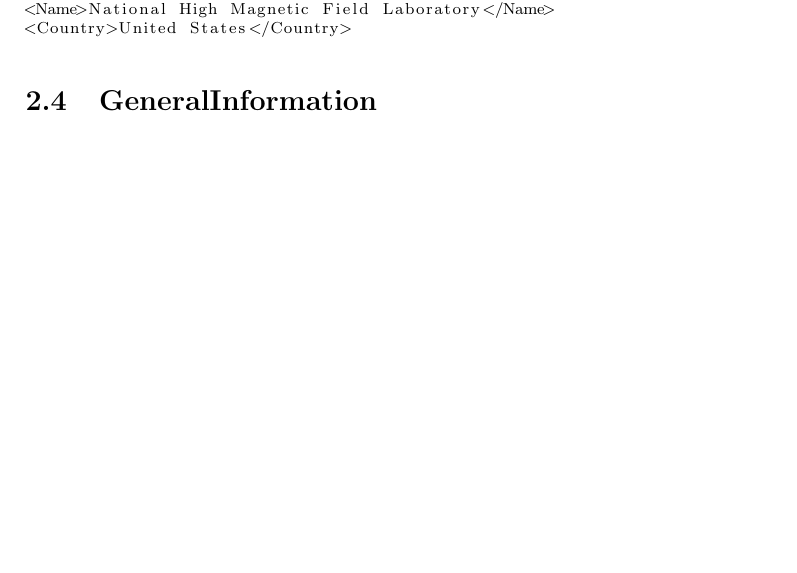
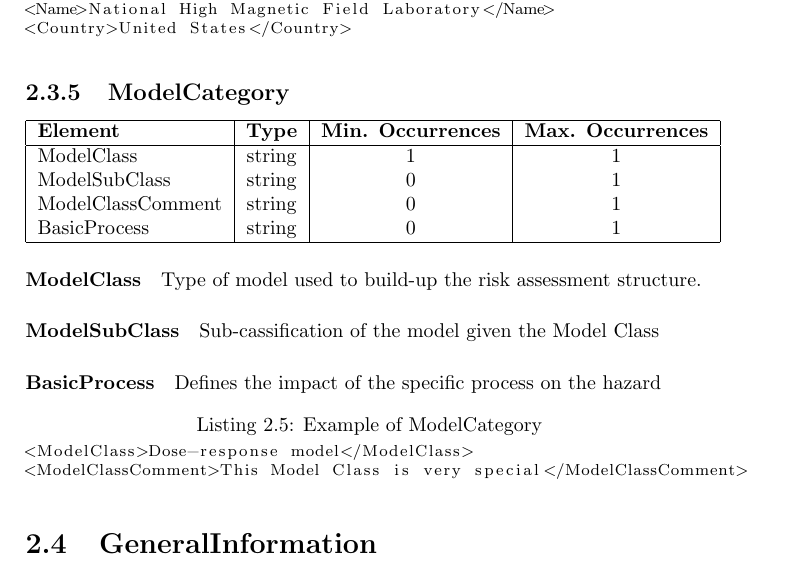
Before and after one commit to miguelalba/rakip, a LaTeX document (docs/main.tex): part of page 6 of 9, cut so that both start at the same text, the shorter picture padded with empty space. Compiled offline with pdfLaTeX.

Commit message:
[Doc] Add ModelCategory

```diff
--- a/docs/main.tex
+++ b/docs/main.tex
@@ -226,8 +226,32 @@
 <Country>United States</Country>
 \end{lstlisting}
 
-% TODO: ModelCategory
-% \subsection{ModelCategory}
+\subsection{ModelCategory}
+
+\begin{tabular}{|l|c|c|c|}
+    \hline
+    \textbf{Element} & \textbf{Type} & \textbf{Min. Occurrences} & \textbf{Max. Occurrences} \\
+    \hline
+    ModelClass & string & 1 & 1 \\
+    ModelSubClass & string & 0 & 1 \\
+    ModelClassComment & string & 0 & 1 \\
+    BasicProcess & string & 0 & 1 \\
+    \hline
+\end{tabular}
+
+\paragraph{ModelClass}
+Type of model used to build-up the risk assessment structure.
+
+\paragraph{ModelSubClass}
+Sub-cassification of the model given the Model Class
+
+\paragraph{BasicProcess}
+Defines the impact of the specific process on the hazard
+
+\begin{lstlisting}[basicstyle=\footnotesize, caption={Example of ModelCategory}]
+<ModelClass>Dose-response model</ModelClass>
+<ModelClassComment>This Model Class is very special</ModelClassComment>
+\end{lstlisting}
 
 \section{GeneralInformation}
 
```
Also changed, not shown: docs/main.pdf.
